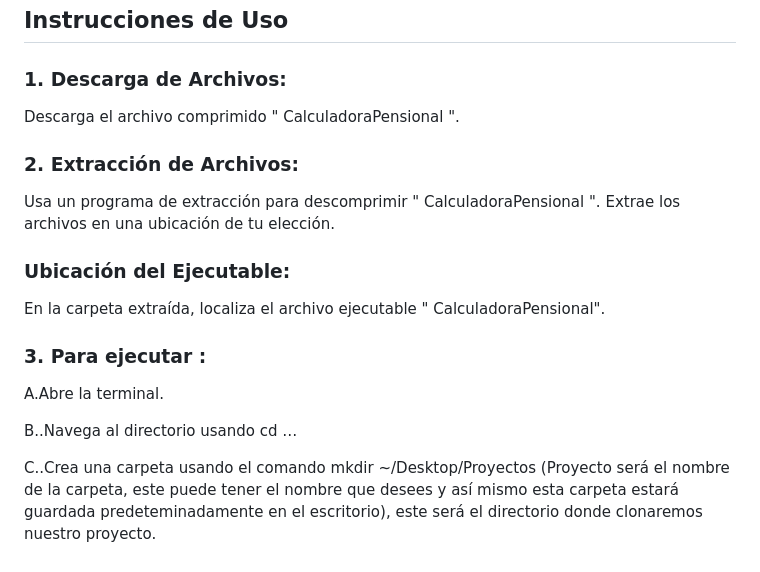
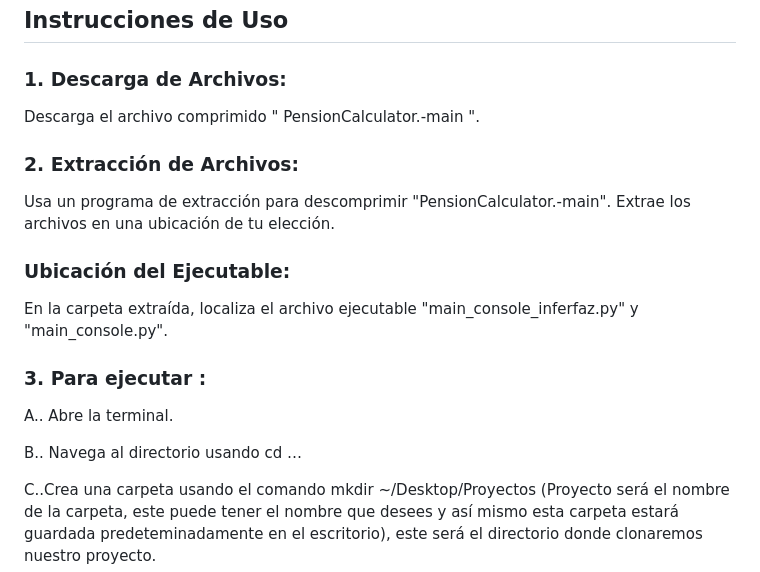
Before and after one commit to luna1860/Pension-Calculator, a Markdown page: README.MD, the part around the change. Rendered like a GitHub page.

```diff
--- a/README.MD
+++ b/README.MD
@@ -31,21 +31,21 @@ Requisitos Previos Antes de comenzar, asegúrate de tener lo siguiente:
 ## Instrucciones de Uso
 
 ### 1.	Descarga de Archivos:
-Descarga el archivo comprimido " CalculadoraPensional ".
+Descarga el archivo comprimido " PensionCalculator.-main ".
 
 ### 2.	Extracción de Archivos:
-Usa un programa de extracción para descomprimir " CalculadoraPensional ".
+Usa un programa de extracción para descomprimir "PensionCalculator.-main".
 Extrae los archivos en una ubicación de tu elección.
 
 ### Ubicación del Ejecutable:
-En la carpeta extraída, localiza el archivo ejecutable " CalculadoraPensional".
+En la carpeta extraída, localiza el archivo ejecutable "main_console_inferfaz.py" y "main_console.py".
 
 
 ### 3. Para ejecutar :
 
-A.Abre la terminal.
+A.. Abre la terminal.
 
-B..Navega al directorio usando cd …
+B.. Navega al directorio usando cd …
 
 C..Crea una carpeta usando el comando mkdir ~/Desktop/Proyectos (Proyecto será el nombre de la carpeta, este puede tener el nombre que desees y así mismo esta carpeta estará guardada predeteminadamente en el escritorio), este será el directorio donde clonaremos nuestro proyecto.
 
```
